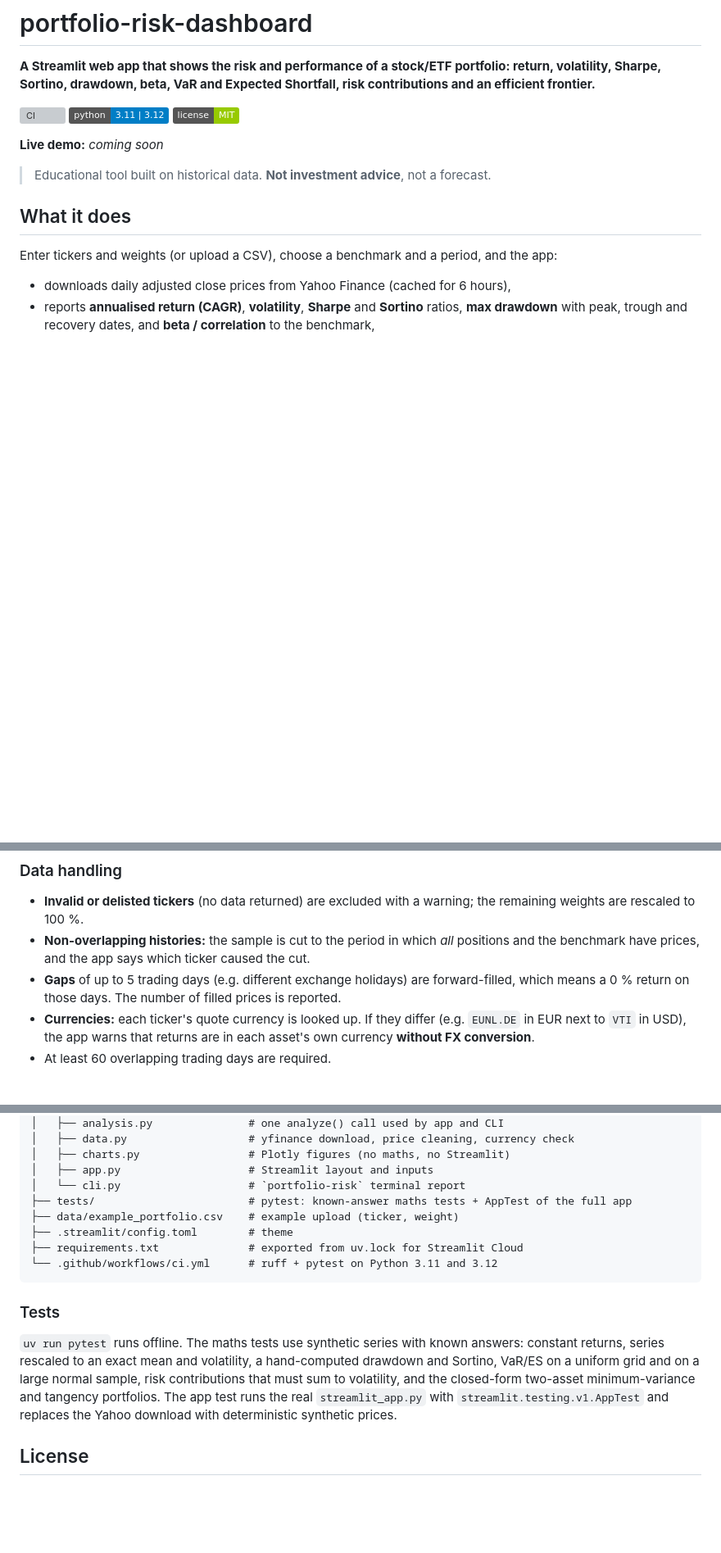
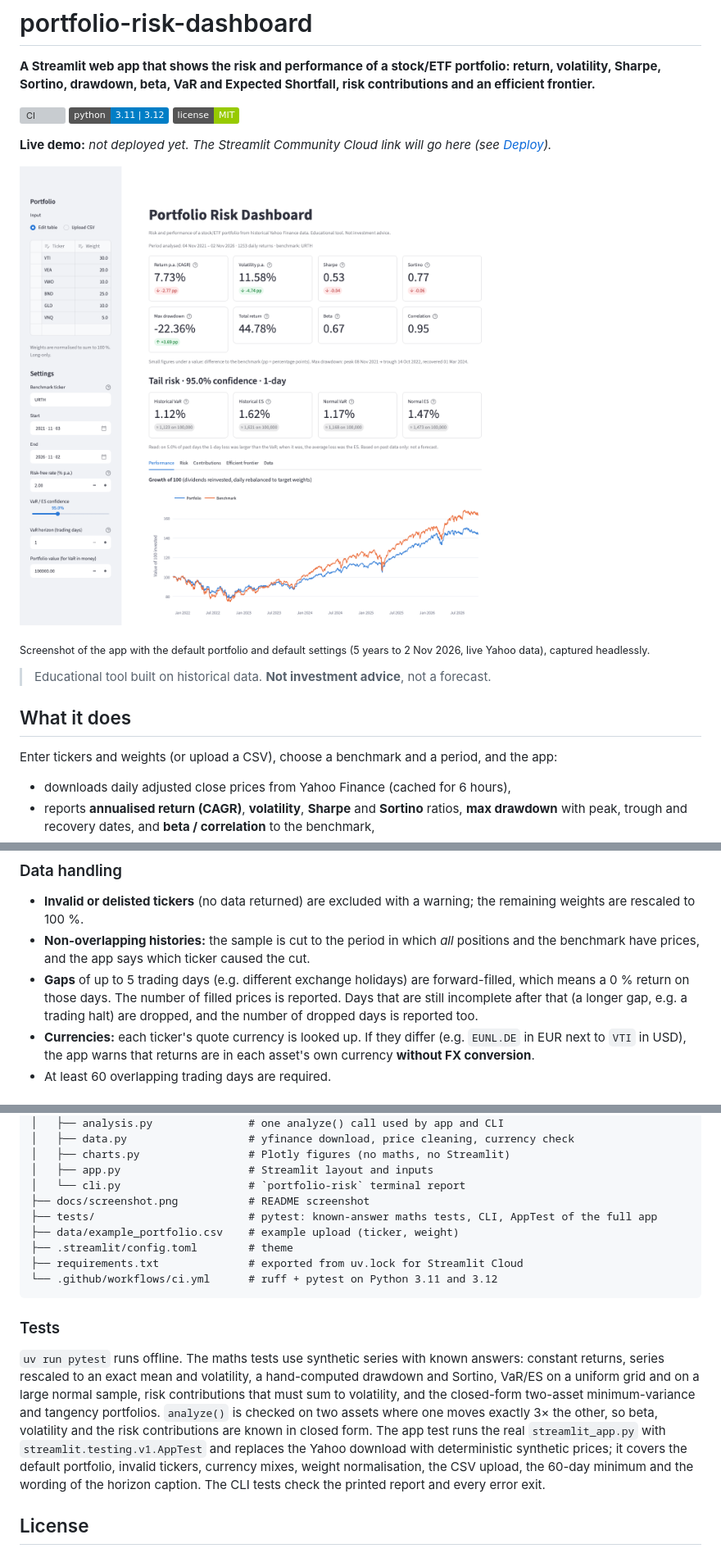
Before and after one commit to robinrhs/portfolio-risk-dashboard, a Markdown page: README.md, 3 parts joined by grey strips. Shown at 82% size. GitHub-like rendering; pictures changed too: docs/screenshot.png (added); badges without logos; blank space fills up the shorter version; grey boxes are pictures that could not be loaded.

```diff
--- a/README.md
+++ b/README.md
@@ -6,9 +6,11 @@
 ![Python](https://img.shields.io/badge/python-3.11%20%7C%203.12-blue)
 ![License: MIT](https://img.shields.io/badge/license-MIT-green)
 
-**Live demo:** _coming soon_ <!-- TODO: add the Streamlit Community Cloud URL after deploying -->
+**Live demo:** _not deployed yet. The Streamlit Community Cloud link will go here (see [Deploy](#deploy-on-streamlit-community-cloud))._ <!-- TODO: paste the Streamlit Cloud URL after deploying -->
 
-<!-- TODO screenshot: add docs/screenshot.png (or a short GIF) of the dashboard with the default portfolio -->
+![Dashboard with the default portfolio: headline metrics, tail risk and growth of 100 vs. the MSCI World](docs/screenshot.png)
+
+<sub>Screenshot of the app with the default portfolio and default settings (5 years to 2 Nov 2026, live Yahoo data), captured headlessly.</sub>
 
 > Educational tool built on historical data. **Not investment advice**, not a forecast.
 
@@ -118,7 +122,7 @@ VaR and ES are shown as positive numbers (loss as a share of portfolio value) an
 
 - **Invalid or delisted tickers** (no data returned) are excluded with a warning; the remaining weights are rescaled to 100 %.
 - **Non-overlapping histories:** the sample is cut to the period in which *all* positions and the benchmark have prices, and the app says which ticker caused the cut.
-- **Gaps** of up to 5 trading days (e.g. different exchange holidays) are forward-filled, which means a 0 % return on those days. The number of filled prices is reported.
+- **Gaps** of up to 5 trading days (e.g. different exchange holidays) are forward-filled, which means a 0 % return on those days. The number of filled prices is reported. Days that are still incomplete after that (a longer gap, e.g. a trading halt) are dropped, and the number of dropped days is reported too.
 - **Currencies:** each ticker's quote currency is looked up. If they differ (e.g. `EUNL.DE` in EUR next to `VTI` in USD), the app warns that returns are in each asset's own currency **without FX conversion**.
 - At least 60 overlapping trading days are required.
 
@@ -164,7 +169,8 @@ portfolio-risk-dashboard/
 │   ├── charts.py                 # Plotly figures (no maths, no Streamlit)
 │   ├── app.py                    # Streamlit layout and inputs
 │   └── cli.py                    # `portfolio-risk` terminal report
-├── tests/                        # pytest: known-answer maths tests + AppTest of the full app
+├── docs/screenshot.png           # README screenshot
+├── tests/                        # pytest: known-answer maths tests, CLI, AppTest of the full app
 ├── data/example_portfolio.csv    # example upload (ticker, weight)
 ├── .streamlit/config.toml        # theme
 ├── requirements.txt              # exported from uv.lock for Streamlit Cloud
@@ -173,7 +179,7 @@ portfolio-risk-dashboard/
 
 ### Tests
 
-`uv run pytest` runs offline. The maths tests use synthetic series with known answers: constant returns, series rescaled to an exact mean and volatility, a hand-computed drawdown and Sortino, VaR/ES on a uniform grid and on a large normal sample, risk contributions that must sum to volatility, and the closed-form two-asset minimum-variance and tangency portfolios. The app test runs the real `streamlit_app.py` with `streamlit.testing.v1.AppTest` and replaces the Yahoo download with deterministic synthetic prices.
+`uv run pytest` runs offline. The maths tests use synthetic series with known answers: constant returns, series rescaled to an exact mean and volatility, a hand-computed drawdown and Sortino, VaR/ES on a uniform grid and on a large normal sample, risk contributions that must sum to volatility, and the closed-form two-asset minimum-variance and tangency portfolios. `analyze()` is checked on two assets where one moves exactly 3× the other, so beta, volatility and the risk contributions are known in closed form. The app test runs the real `streamlit_app.py` with `streamlit.testing.v1.AppTest` and replaces the Yahoo download with deterministic synthetic prices; it covers the default portfolio, invalid tickers, currency mixes, weight normalisation, the CSV upload, the 60-day minimum and the wording of the horizon caption. The CLI tests check the printed report and every error exit.
 
 ## License
 
```
Also changed, not shown: other parts of README.md (+6 -3 lines).
